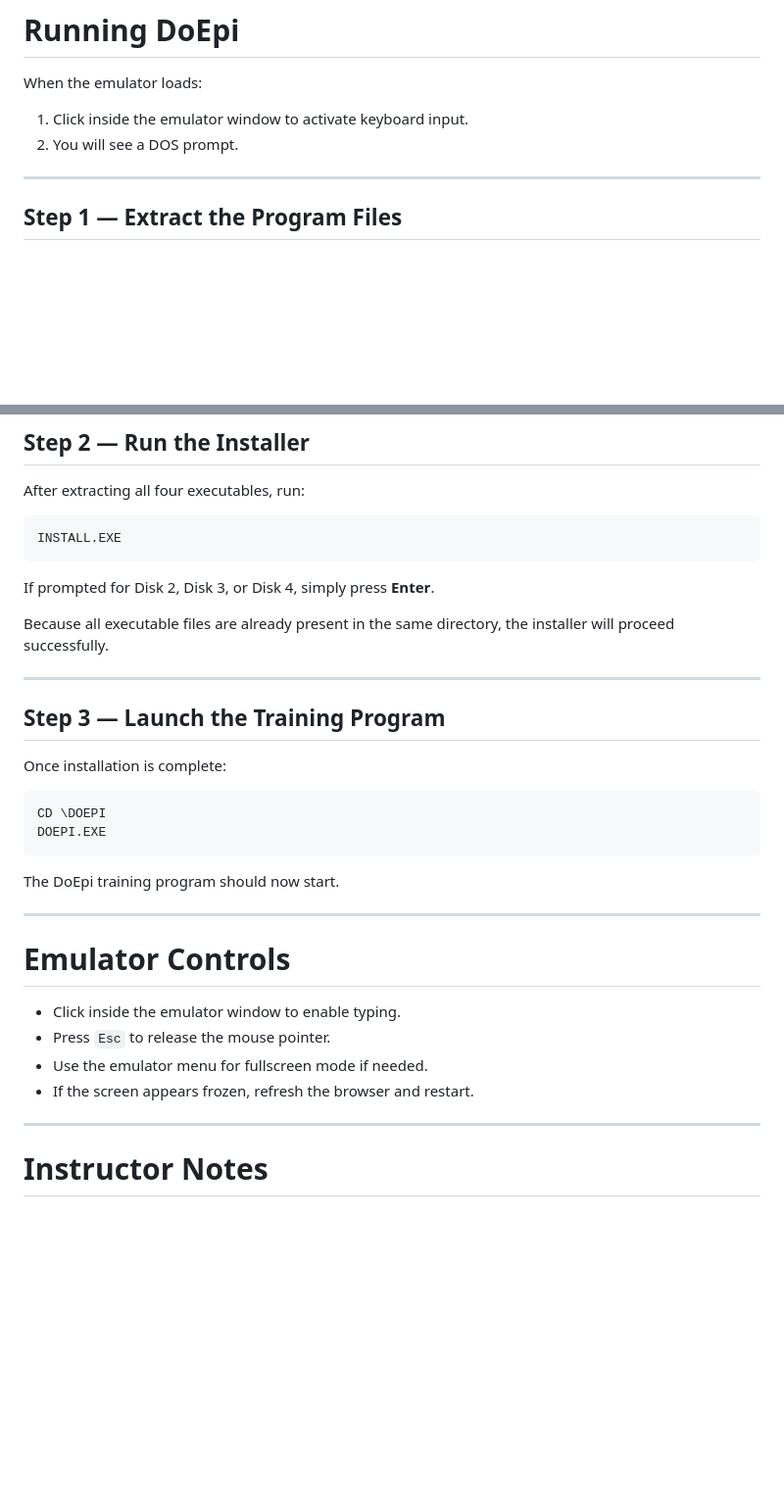
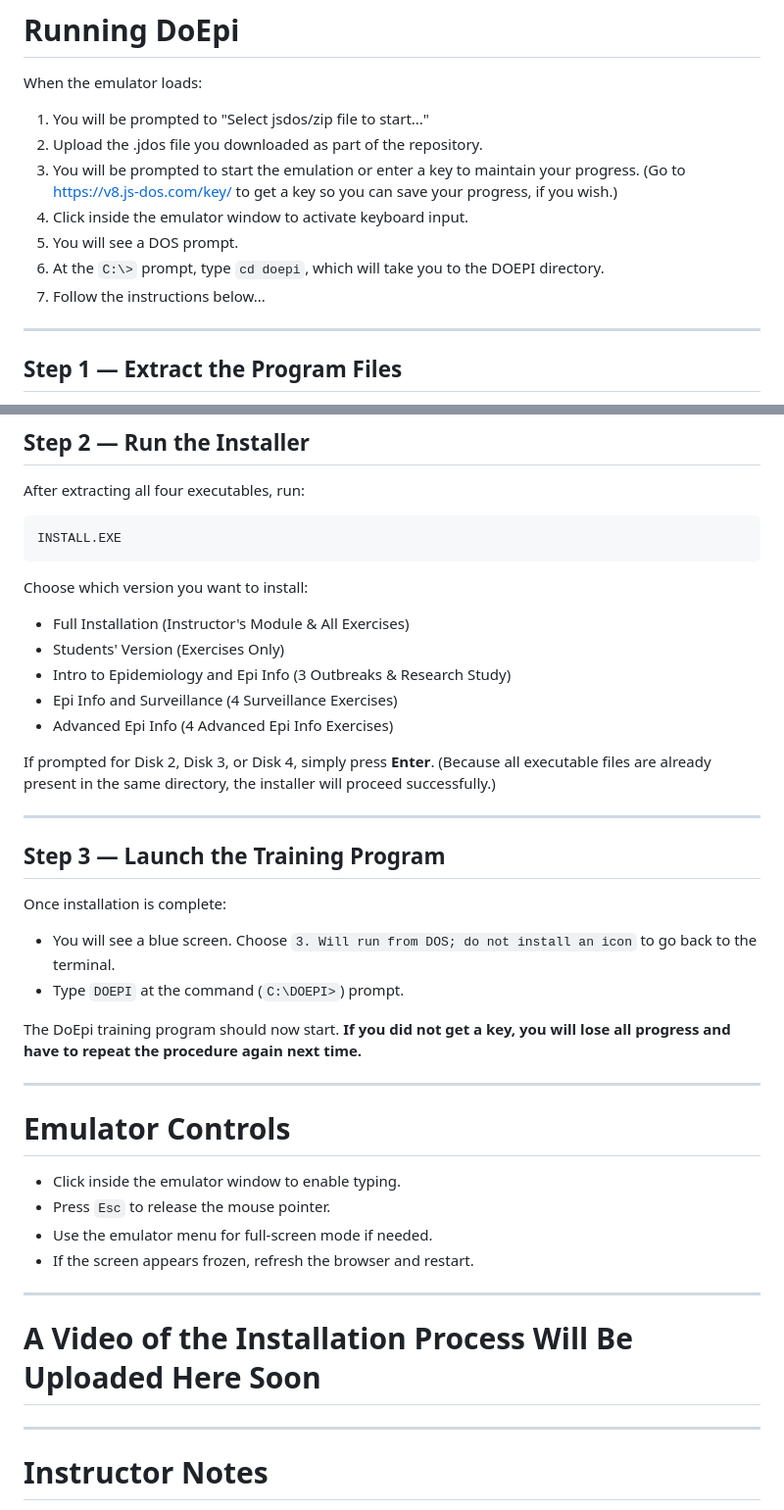
Before and after one commit to RFNajera/doepi, a Markdown page: README.md, 2 parts joined by grey strips. Shown at 98% size. Rendered like a GitHub page; blank space fills up the shorter version.

Commit message:
Revise README with updated emulator and installation steps
Updated instructions for running the DoEpi emulator and installation process, including clarifications and corrections.

````diff
--- a/README.md
+++ b/README.md
@@ -84,8 +84,13 @@ http://localhost:8000
 
 When the emulator loads:
 
-1. Click inside the emulator window to activate keyboard input.
-2. You will see a DOS prompt.
+1. You will be prompted to "Select jsdos/zip file to start..."
+2. Upload the .jdos file you downloaded as part of the repository.
+3. You will be prompted to start the emulation or enter a key to maintain your progress. (Go to https://v8.js-dos.com/key/ to get a key so you can save your progress, if you wish.)
+5. Click inside the emulator window to activate keyboard input.
+6. You will see a DOS prompt.
+7. At the `C:\>` prompt, type `cd doepi`, which will take you to the DOEPI directory.
+8. Follow the instructions below...
 
 ---
 
@@ -111,23 +116,24 @@ After extracting all four executables, run:
 ```
 INSTALL.EXE
 ```
+Choose which version you want to install:
+* Full Installation (Instructor's Module & All Exercises)
+* Students' Version (Exercises Only)
+* Intro to Epidemiology and Epi Info (3 Outbreaks & Research Study)
+* Epi Info and Surveillance (4 Surveillance Exercises)
+* Advanced Epi Info (4 Advanced Epi Info Exercises)
 
-If prompted for Disk 2, Disk 3, or Disk 4, simply press **Enter**.
-
-Because all executable files are already present in the same directory, the installer will proceed successfully.
+If prompted for Disk 2, Disk 3, or Disk 4, simply press **Enter**. (Because all executable files are already present in the same directory, the installer will proceed successfully.)
 
 ---
 
 ## Step 3 — Launch the Training Program
 
 Once installation is complete:
+* You will see a blue screen. Choose `3. Will run from DOS; do not install an icon` to go back to the terminal.
+* Type `DOEPI` at the command (`C:\DOEPI>`) prompt.
 
-```
-CD \DOEPI
-DOEPI.EXE
-```
-
-The DoEpi training program should now start.
+The DoEpi training program should now start. **If you did not get a key, you will lose all progress and have to repeat the procedure again next time.**
 
 ---
 
@@ -135,8 +141,12 @@ The DoEpi training program should now start.
 
 * Click inside the emulator window to enable typing.
 * Press `Esc` to release the mouse pointer.
-* Use the emulator menu for fullscreen mode if needed.
+* Use the emulator menu for full-screen mode if needed.
 * If the screen appears frozen, refresh the browser and restart.
+
+---
+
+# A Video of the Installation Process Will Be Uploaded Here Soon
 
 ---
 
````
